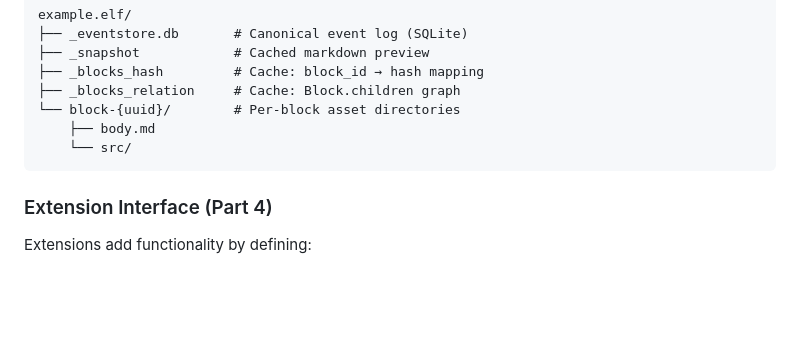
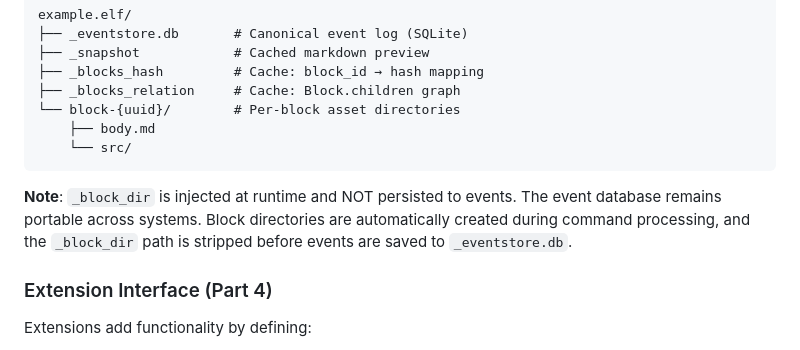
Before and after one commit to allenwoods/naive-elfiee, a Markdown page: CLAUDE.md, the part around the change. Drawn GitHub-style; blank space fills up the shorter version.

````diff
--- a/CLAUDE.md
+++ b/CLAUDE.md
@@ -56,6 +56,8 @@ example.elf/
     ├── body.md
     └── src/
 ```
+
+**Note**: `_block_dir` is injected at runtime and NOT persisted to events. The event database remains portable across systems. Block directories are automatically created during command processing, and the `_block_dir` path is stripped before events are saved to `_eventstore.db`.
 
 ### Extension Interface (Part 4)
 
````
